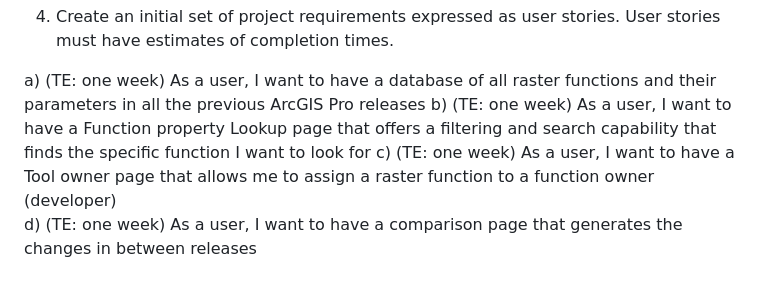
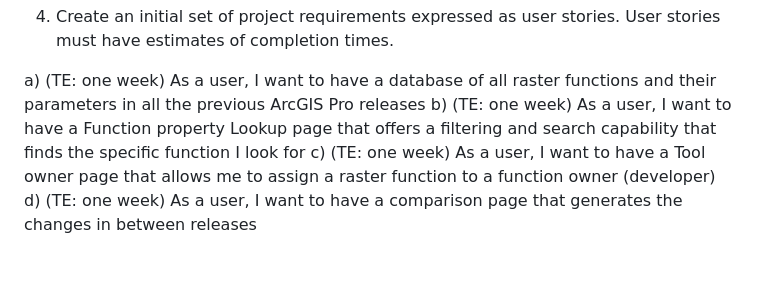
Before and after one commit to axin-geo/IST303TeamProject_RFx, a Markdown page: README.md, the part around the change. Drawn GitHub-style.

```diff
--- a/README.md
+++ b/README.md
@@ -19,7 +19,7 @@
 4. Create an initial set of project requirements expressed as user stories. User stories must have estimates of completion times.
 
   a) (TE: one week) As a user, I want to have a database of all raster functions and their parameters in all the previous ArcGIS Pro releases
-  b) (TE: one week) As a user, I want to have a Function property Lookup page that offers a filtering and search capability that finds the specific function I want to look for
+  b) (TE: one week) As a user, I want to have a Function property Lookup page that offers a filtering and search capability that finds the specific function I look for
   c) (TE: one week) As a user, I want to have a Tool owner page that allows me to assign a raster function to a function owner (developer)
   d) (TE: one week) As a user, I want to have a comparison page that generates the changes in between releases
 
```
